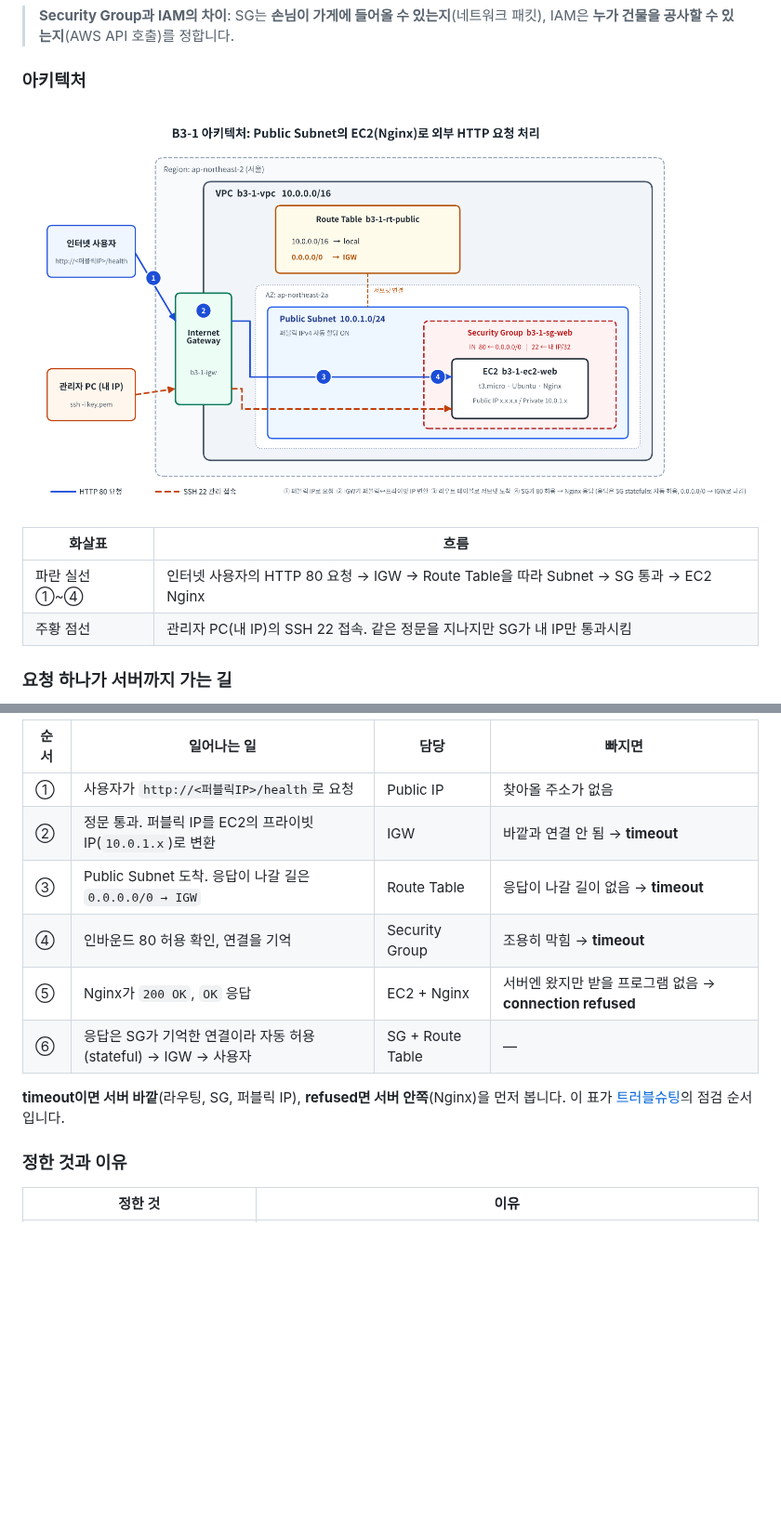
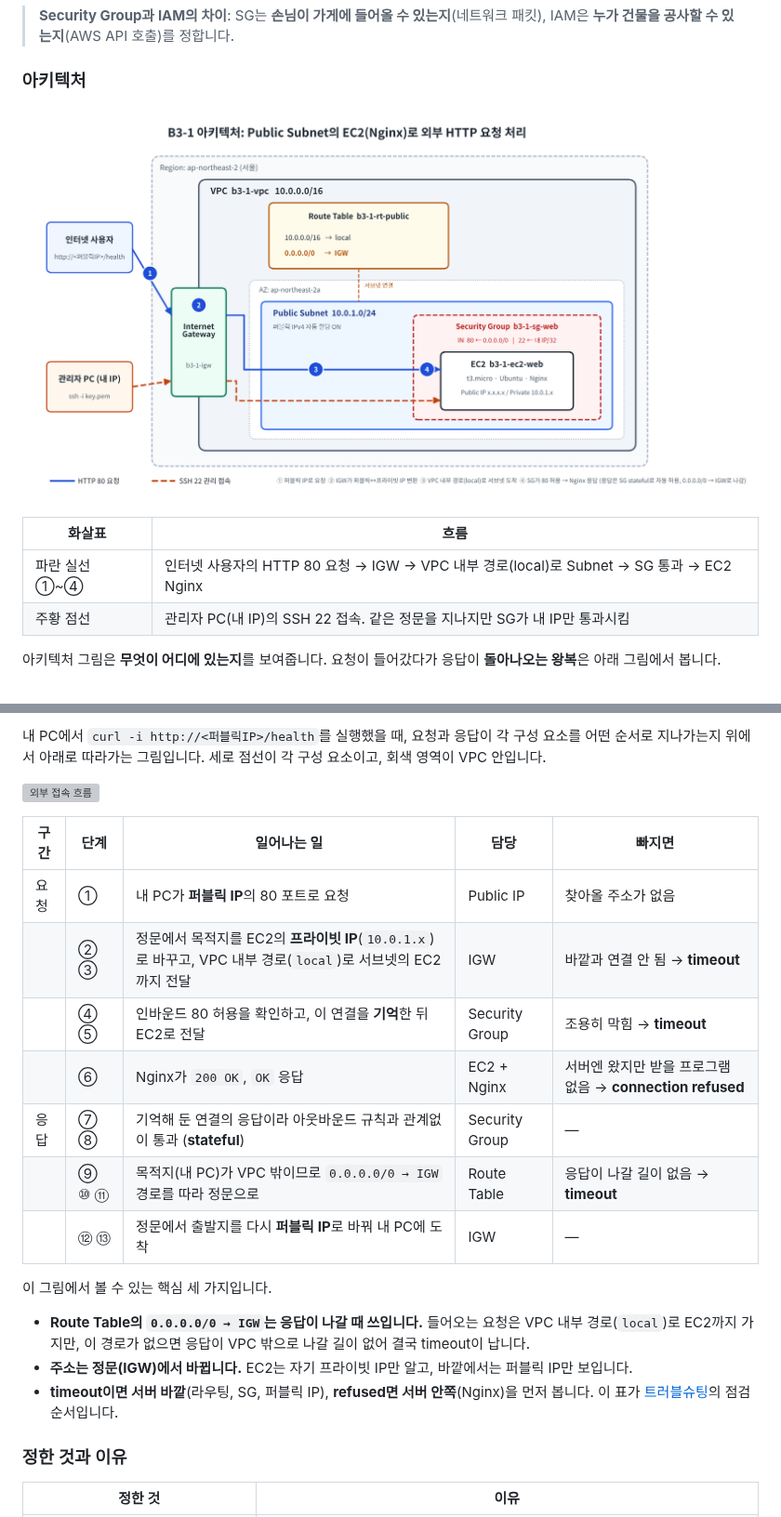
Before and after one commit to codewhite7777/codyssey_B3-1, a Markdown page: README.md, 2 parts joined by grey strips. Shown at 93% size. Drawn GitHub-style; pictures changed too: docs/architecture.png; blank space fills up the shorter version; grey boxes are pictures that could not be loaded.

Commit message:
docs: show external access as a request/response round trip
- Redraw request_flow.svg as a sequence diagram with address translation
- Clarify that 0.0.0.0/0 -> IGW is used when the response leaves the VPC
- Fix the same wording in architecture.png caption and concepts.md

Co-Authored-By: Claude Opus 5.5 <noreply@anthropic.com>
Claude-Session: https://claude.ai/code/session_01JN9LzRbnUDfHDngZLAqJpj

```diff
--- a/README.md
+++ b/README.md
@@ -67,8 +67,8 @@ AWS에서 처음 만든 네트워크와 서버는 **바깥과 연결되어 있
 
 | 화살표 | 흐름 |
 |---|---|
-| 파란 실선 ①~④ | 인터넷 사용자의 HTTP 80 요청 → IGW → Route Table을 따라 Subnet → SG 통과 → EC2 Nginx |
+| 파란 실선 ①~④ | 인터넷 사용자의 HTTP 80 요청 → IGW → VPC 내부 경로(local)로 Subnet → SG 통과 → EC2 Nginx |
 | 주황 점선 | 관리자 PC(내 IP)의 SSH 22 접속. 같은 정문을 지나지만 SG가 내 IP만 통과시킴 |
 
-### 요청 하나가 서버까지 가는 길
+아키텍처 그림은 **무엇이 어디에 있는지**를 보여줍니다. 요청이 들어갔다가 응답이 **돌아나오는 왕복**은 아래 그림에서 봅니다.
 
@@ -76,14 +76,23 @@ AWS에서 처음 만든 네트워크와 서버는 **바깥과 연결되어 있
 
-| 순서 | 일어나는 일 | 담당 | 빠지면 |
-|---|---|---|---|
-| ① | 사용자가 `http://<퍼블릭IP>/health`로 요청 | Public IP | 찾아올 주소가 없음 |
-| ② | 정문 통과. 퍼블릭 IP를 EC2의 프라이빗 IP(`10.0.1.x`)로 변환 | IGW | 바깥과 연결 안 됨 → **timeout** |
-| ③ | Public Subnet 도착. 응답이 나갈 길은 `0.0.0.0/0 → IGW` | Route Table | 응답이 나갈 길이 없음 → **timeout** |
-| ④ | 인바운드 80 허용 확인, 연결을 기억 | Security Group | 조용히 막힘 → **timeout** |
-| ⑤ | Nginx가 `200 OK`, `OK` 응답 | EC2 + Nginx | 서버엔 왔지만 받을 프로그램 없음 → **connection refused** |
-| ⑥ | 응답은 SG가 기억한 연결이라 자동 허용(stateful) → IGW → 사용자 | SG + Route Table | — |
+내 PC에서 `curl -i http://<퍼블릭IP>/health`를 실행했을 때, 요청과 응답이 각 구성 요소를 어떤 순서로 지나가는지 위에서 아래로 따라가는 그림입니다. 세로 점선이 각 구성 요소이고, 회색 영역이 VPC 안입니다.
 
-**timeout이면 서버 바깥**(라우팅, SG, 퍼블릭 IP), **refused면 서버 안쪽**(Nginx)을 먼저 봅니다. 이 표가 [트러블슈팅](docs/troubleshooting.md)의 점검 순서입니다.
+![외부 접속 흐름](docs/images/request_flow.svg)
+
+| 구간 | 단계 | 일어나는 일 | 담당 | 빠지면 |
+|---|---|---|---|---|
+| 요청 | ① | 내 PC가 **퍼블릭 IP**의 80 포트로 요청 | Public IP | 찾아올 주소가 없음 |
+| | ② ③ | 정문에서 목적지를 EC2의 **프라이빗 IP**(`10.0.1.x`)로 바꾸고, VPC 내부 경로(`local`)로 서브넷의 EC2까지 전달 | IGW | 바깥과 연결 안 됨 → **timeout** |
+| | ④ ⑤ | 인바운드 80 허용을 확인하고, 이 연결을 **기억**한 뒤 EC2로 전달 | Security Group | 조용히 막힘 → **timeout** |
+| | ⑥ | Nginx가 `200 OK`, `OK` 응답 | EC2 + Nginx | 서버엔 왔지만 받을 프로그램 없음 → **connection refused** |
+| 응답 | ⑦ ⑧ | 기억해 둔 연결의 응답이라 아웃바운드 규칙과 관계없이 통과 (**stateful**) | Security Group | — |
+| | ⑨ ⑩ ⑪ | 목적지(내 PC)가 VPC 밖이므로 `0.0.0.0/0 → IGW` 경로를 따라 정문으로 | Route Table | 응답이 나갈 길이 없음 → **timeout** |
+| | ⑫ ⑬ | 정문에서 출발지를 다시 **퍼블릭 IP**로 바꿔 내 PC에 도착 | IGW | — |
+
+이 그림에서 볼 수 있는 핵심 세 가지입니다.
+
+- **Route Table의 `0.0.0.0/0 → IGW`는 응답이 나갈 때 쓰입니다.** 들어오는 요청은 VPC 내부 경로(`local`)로 EC2까지 가지만, 이 경로가 없으면 응답이 VPC 밖으로 나갈 길이 없어 결국 timeout이 납니다.
+- **주소는 정문(IGW)에서 바뀝니다.** EC2는 자기 프라이빗 IP만 알고, 바깥에서는 퍼블릭 IP만 보입니다.
+- **timeout이면 서버 바깥**(라우팅, SG, 퍼블릭 IP), **refused면 서버 안쪽**(Nginx)을 먼저 봅니다. 이 표가 [트러블슈팅](docs/troubleshooting.md)의 점검 순서입니다.
 
 ### 정한 것과 이유
 
```
Also changed, not shown: other parts of README.md (+3 -3 lines), docs/concepts.md (+6 -6 lines), 1 other file.
